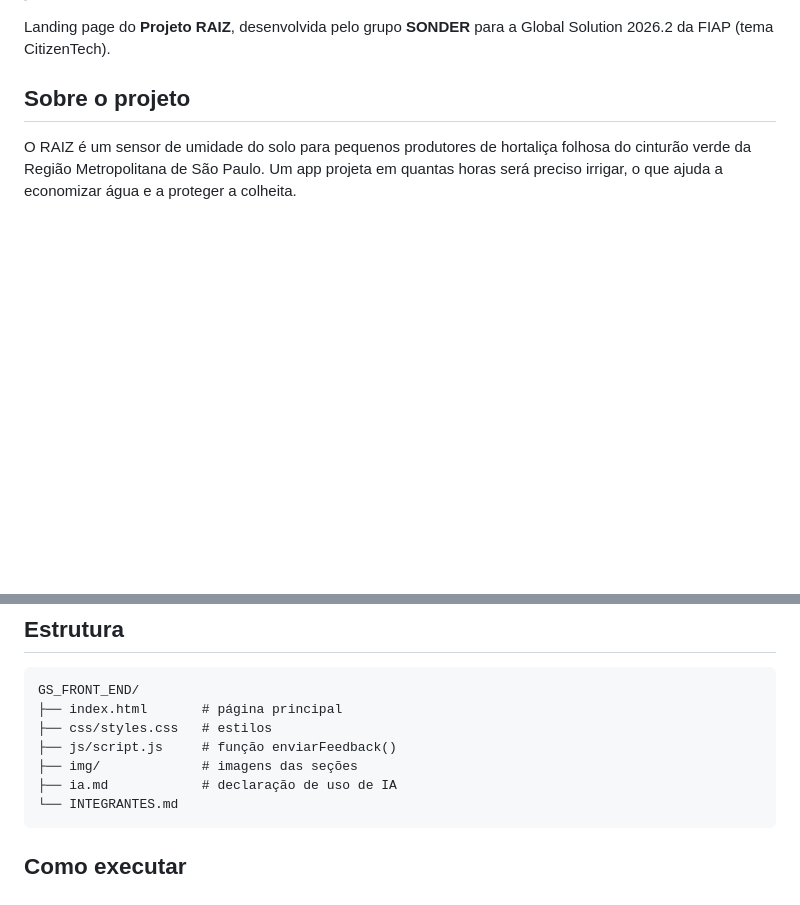
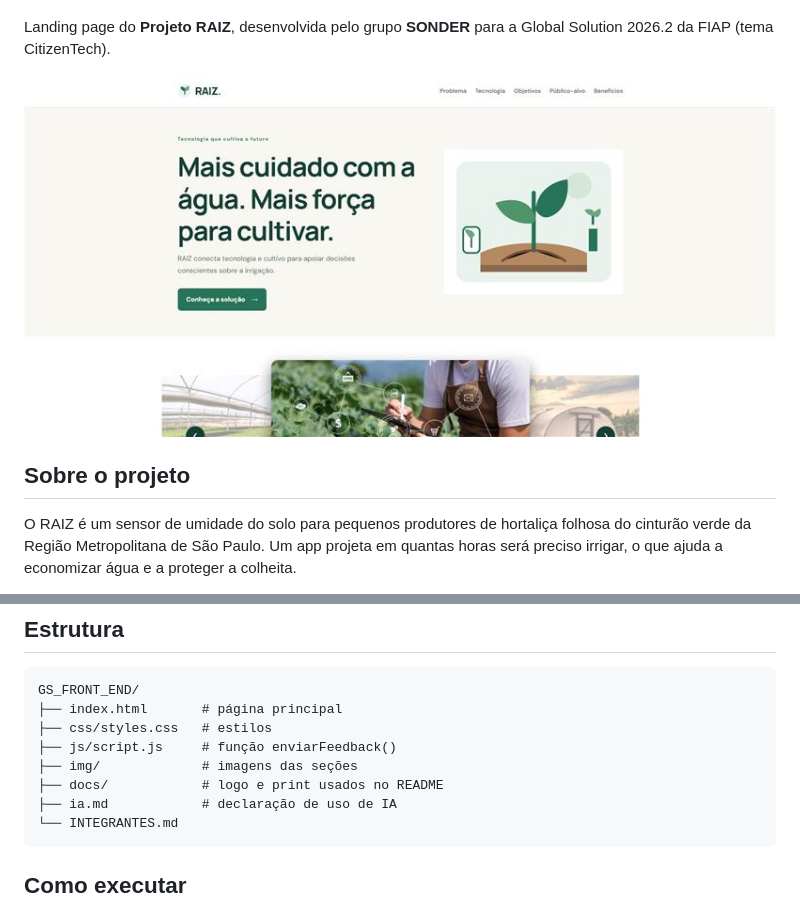
Before and after one commit to L1nguin3/GS_FRONT_END, a Markdown page: README.md, 2 parts joined by grey strips. GitHub-like rendering; pictures changed too: docs/home.png (added); blank space fills up the shorter version.

Commit message:
docs: adiciona logo e print da home ao README

````diff
--- a/README.md
+++ b/README.md
@@ -4,5 +8,7 @@
 
 Landing page do **Projeto RAIZ**, desenvolvida pelo grupo **SONDER** para a Global Solution 2026.2 da FIAP (tema CitizenTech).
+
+![Página inicial do RAIZ](docs/home.png)
 
 ## Sobre o projeto
 
@@ -33,6 +39,7 @@ GS_FRONT_END/
 ├── css/styles.css   # estilos
 ├── js/script.js     # função enviarFeedback()
 ├── img/             # imagens das seções
+├── docs/            # logo e print usados no README
 ├── ia.md            # declaração de uso de IA
 └── INTEGRANTES.md
 ```
````
Also changed, not shown: other parts of README.md (+6 -2 lines), docs/logo.png (added).
